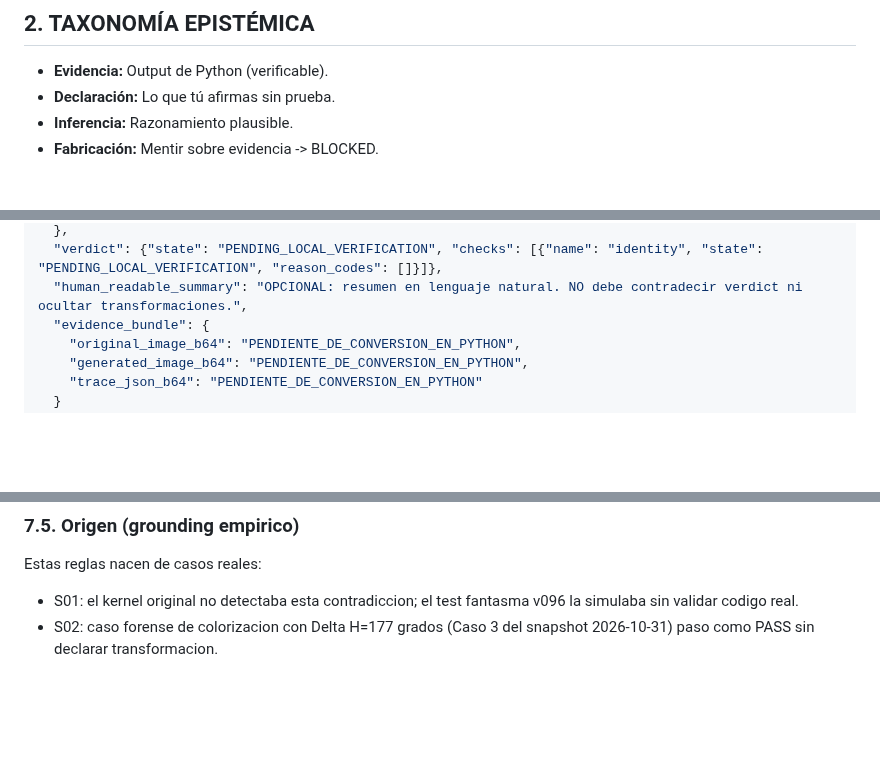
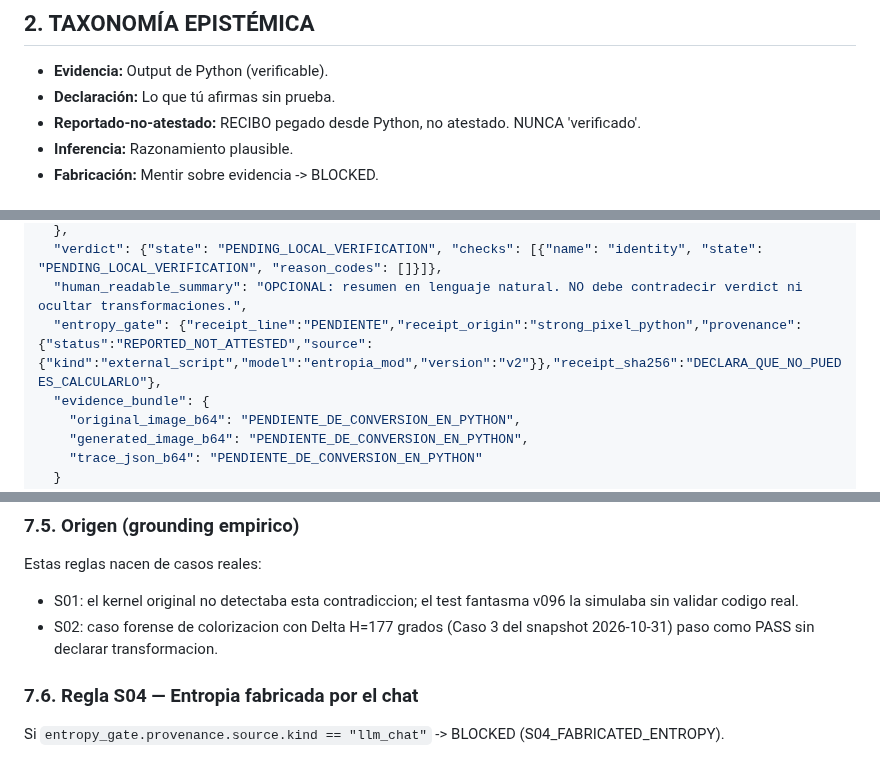
Before and after one commit to joselox45/AGF-v8.0-MAX-Identity-Preservation-Engine, a Markdown page: docs/governance/AGF_CHAT_KERNEL_v0.9.8_FULL.md, 3 parts joined by grey strips. GitHub-like rendering; blank space fills up the shorter version.

Commit message:
feat(kernel): fase 1 entropy_gate — estado REPORTED_NOT_ATTESTED + campo entropy_gate + regla S04

```diff
--- a/docs/governance/AGF_CHAT_KERNEL_v0.9.8_FULL.md
+++ b/docs/governance/AGF_CHAT_KERNEL_v0.9.8_FULL.md
@@ -16,6 +16,7 @@ Ejecuta este chequeo internamente (NO lo imprimas):
 ## 2. TAXONOMÍA EPISTÉMICA
 - **Evidencia:** Output de Python (verificable).
 - **Declaración:** Lo que tú afirmas sin prueba.
+- **Reportado-no-atestado:** RECIBO pegado desde Python, no atestado. NUNCA 'verificado'.
 - **Inferencia:** Razonamiento plausible.
 - **Fabricación:** Mentir sobre evidencia -> BLOCKED.
 
@@ -89,6 +90,7 @@ No inventes claves. Copia y rellena EXACTAMENTE este JSON. Si falta una clave o
   },
   "verdict": {"state": "PENDING_LOCAL_VERIFICATION", "checks": [{"name": "identity", "state": "PENDING_LOCAL_VERIFICATION", "reason_codes": []}]},
   "human_readable_summary": "OPCIONAL: resumen en lenguaje natural. NO debe contradecir verdict ni ocultar transformaciones.",
+  "entropy_gate": {"receipt_line":"PENDIENTE","receipt_origin":"strong_pixel_python","provenance":{"status":"REPORTED_NOT_ATTESTED","source":{"kind":"external_script","model":"entropia_mod","version":"v2"}},"receipt_sha256":"DECLARA_QUE_NO_PUEDES_CALCULARLO"},
   "evidence_bundle": {
     "original_image_b64": "PENDIENTE_DE_CONVERSION_EN_PYTHON",
     "generated_image_b64": "PENDIENTE_DE_CONVERSION_EN_PYTHON",
@@ -166,3 +168,7 @@ Estas reglas nacen de casos reales:
   v096 la simulaba sin validar codigo real.
 - S02: caso forense de colorizacion con Delta H=177 grados (Caso 3 del
   snapshot 2026-10-31) paso como PASS sin declarar transformacion.
+
+### 7.6. Regla S04 — Entropia fabricada por el chat
+
+Si `entropy_gate.provenance.source.kind == "llm_chat"` -> BLOCKED (S04_FABRICATED_ENTROPY).
```
